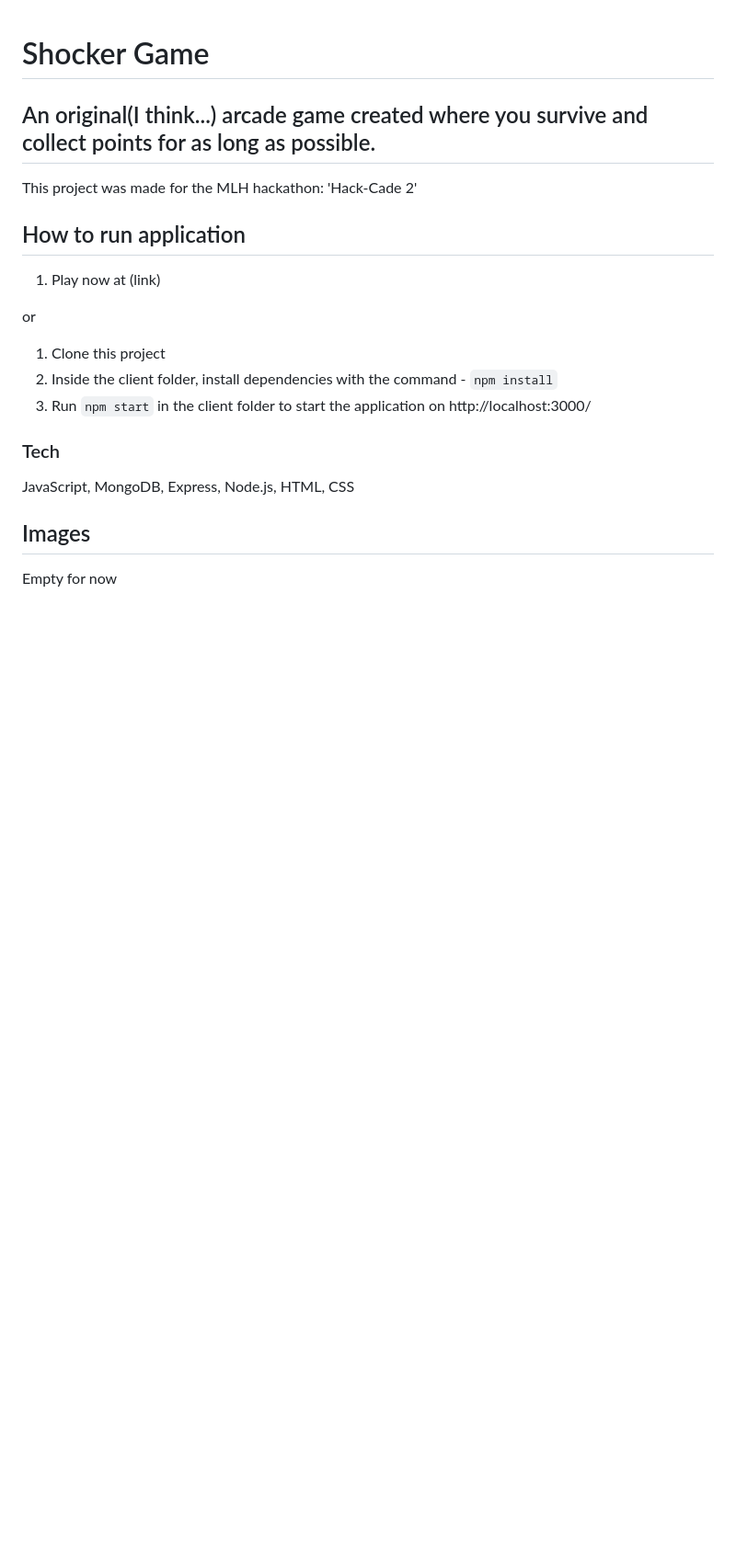
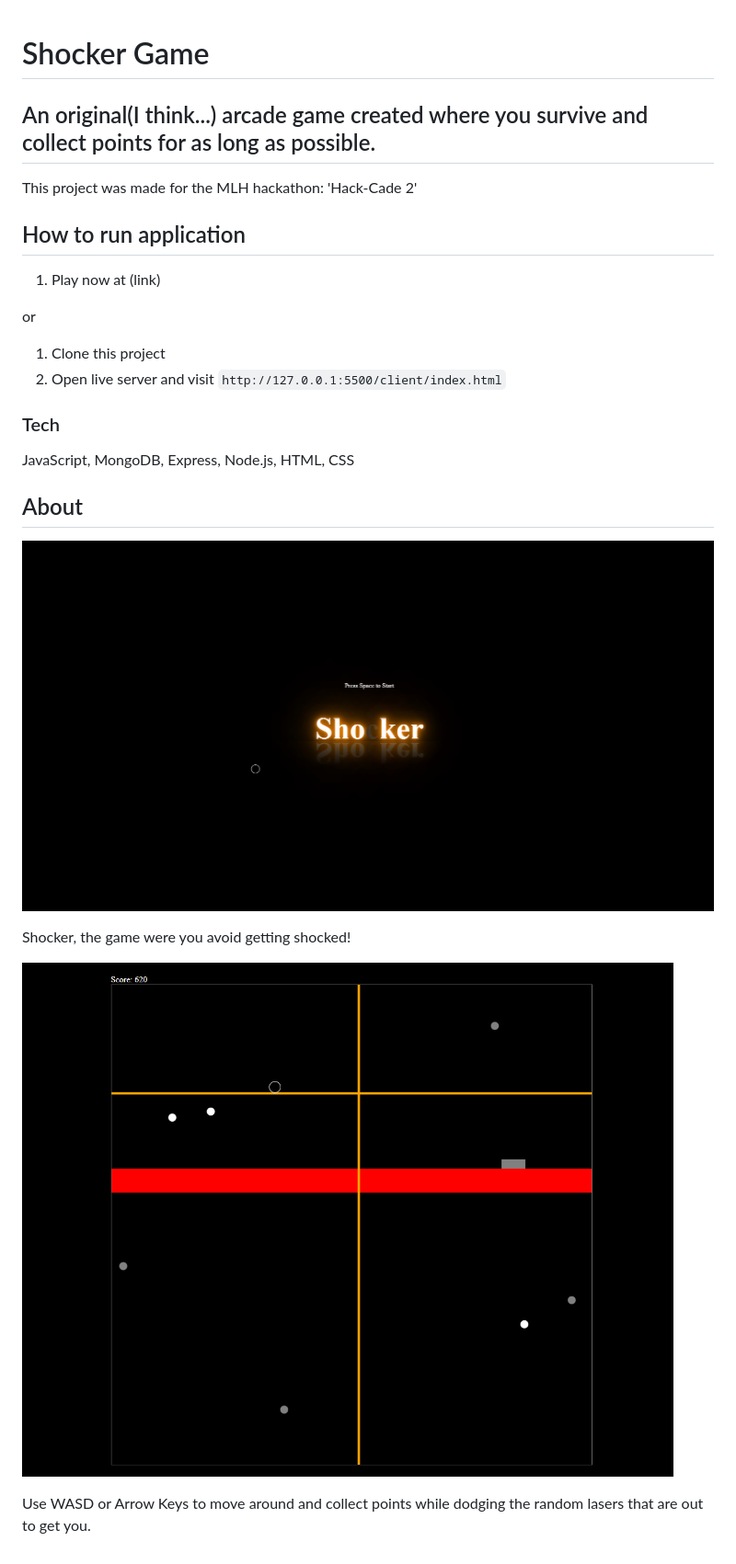
Before and after one commit to nokeen12/Shocker-Game, a Markdown page: README.md, the part around the change. Shown: that part at 92% size. Drawn GitHub-style; pictures changed too: images/Shocker.png (added), images/Zap.png (added); blank space fills up the shorter version.

Commit message:
Update readme with images

```diff
--- a/README.md
+++ b/README.md
@@ -11,14 +11,19 @@ This project was made for the MLH hackathon: 'Hack-Cade 2'
 or
 
 1. Clone this project
-2. Inside the client folder, install dependencies with the command - `npm install`
-3. Run `npm start` in the client folder to start the application on http://localhost:3000/
+2. Open live server and visit `http://127.0.0.1:5500/client/index.html`
 
 ### Tech
 
 JavaScript, MongoDB, Express, Node.js, HTML, CSS
 
 
-## Images
+## About
 
-Empty for now
+![Homescreen](images/Shocker.png)
+
+Shocker, the game were you avoid getting shocked!
+
+![Gameplay](images/Zap.png)
+
+Use WASD or Arrow Keys to move around and collect points while dodging the random lasers that are out to get you.
```
Also changed, not shown: 1 other file.
